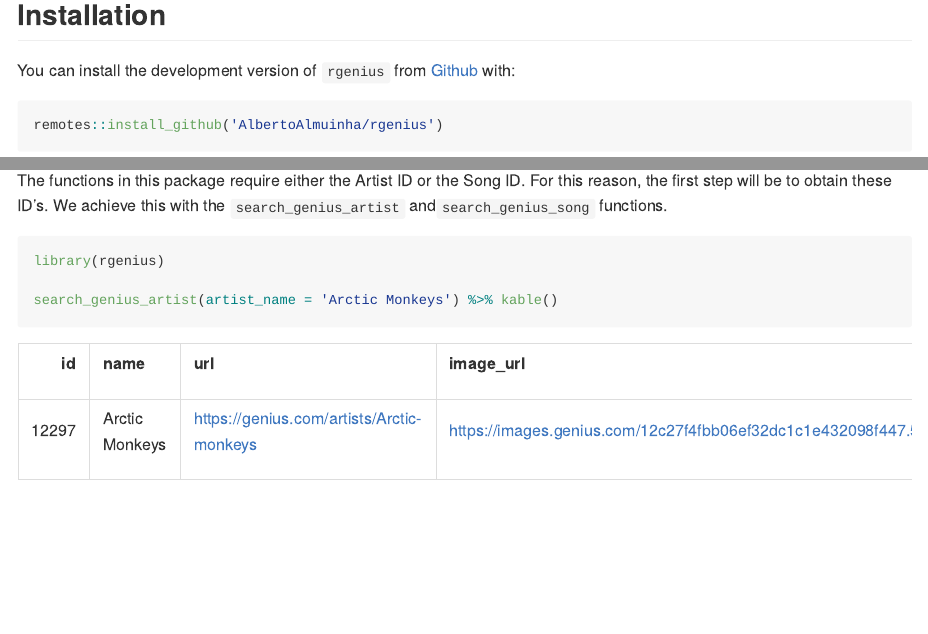
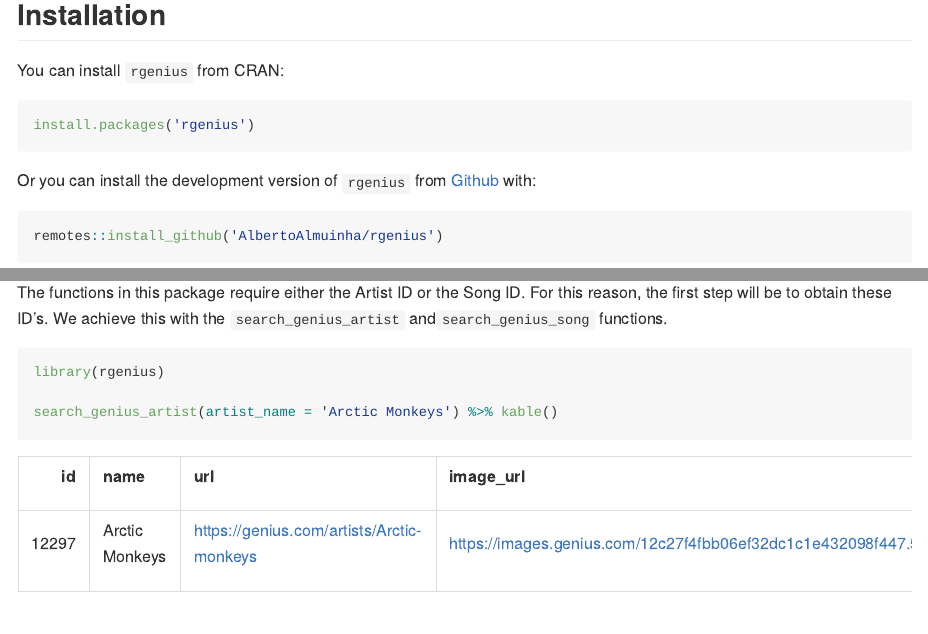
Before and after one commit to AlbertoAlmuinha/rgenius, an R Markdown document (README.Rmd): the page in a window 1100 px wide, from 190 px down, and a second part further down, joined at a grey line. The pictures show the output file README.md that the author committed with the source, drawn offline in the style of GitHub; badge pictures from the web are left out.

Commit message:
CRAN published

````diff
--- a/README.Rmd
+++ b/README.Rmd
@@ -29,7 +31,13 @@ library(knitr)
 
 ## Installation
 
-You can install the development version of `rgenius` from [Github](https://github.com/AlbertoAlmuinha/rgenius) with:
+You can install `rgenius` from CRAN:
+
+```{r}
+install.packages('rgenius')
+```
+
+Or you can install the development version of `rgenius` from [Github](https://github.com/AlbertoAlmuinha/rgenius) with:
 
 ``` r
 remotes::install_github('AlbertoAlmuinha/rgenius')
````
Also changed, not shown: R/get_discography_lyrics.R (+1 -1 lines), README.md, README.Rmd (2 more changed lines), 1 other file.
